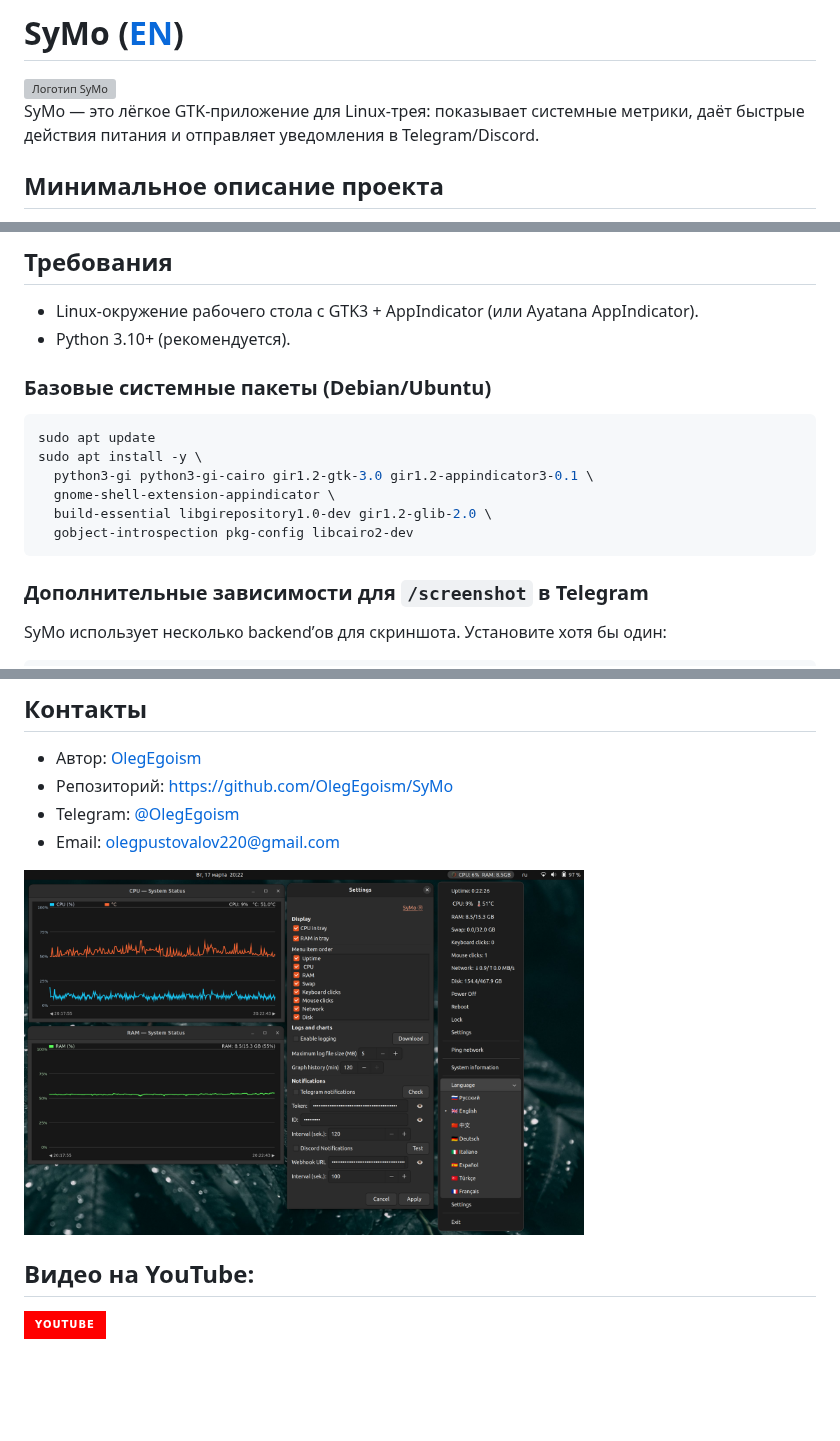
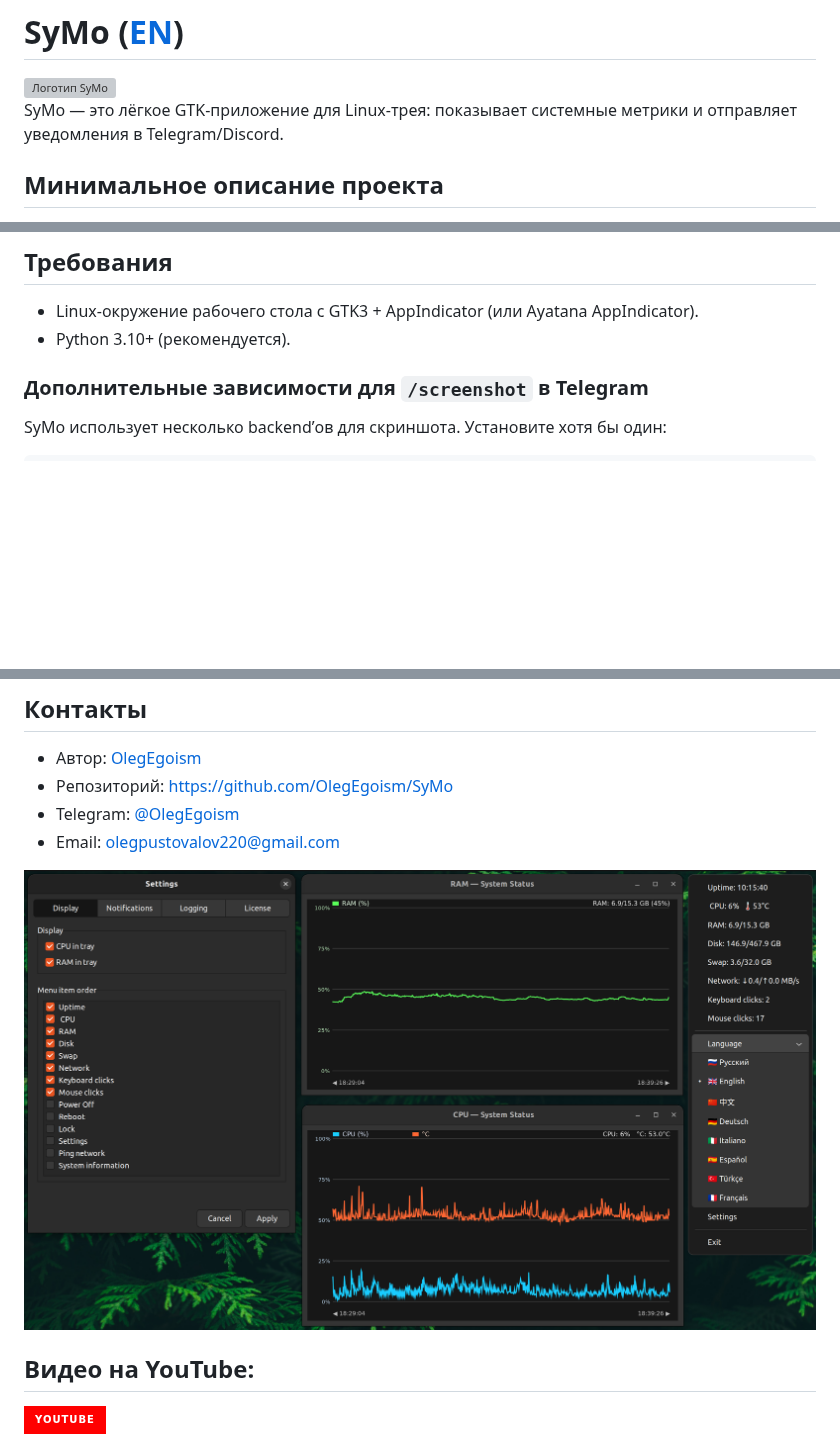
Before and after one commit to OlegEgoism/SyMo, a Markdown page: README_RU.md, 3 parts joined by grey strips. Rendered like a GitHub page; pictures changed too: img.png; badges without logos; blank space fills up the shorter version; grey boxes are pictures that could not be loaded.

````diff
--- a/README_RU.md
+++ b/README_RU.md
@@ -2,7 +2,7 @@
 
 <img src="logo.png" width="96" alt="Логотип SyMo" />
 
-SyMo — это лёгкое GTK-приложение для Linux-трея: показывает системные метрики, даёт быстрые действия питания и отправляет уведомления в Telegram/Discord.
+SyMo — это лёгкое GTK-приложение для Linux-трея: показывает системные метрики и отправляет уведомления в Telegram/Discord.
 
 ## Минимальное описание проекта
 
@@ -83,17 +83,6 @@ SyMo/
 
 - Linux-окружение рабочего стола с GTK3 + AppIndicator (или Ayatana AppIndicator).
 - Python 3.10+ (рекомендуется).
-
-### Базовые системные пакеты (Debian/Ubuntu)
-
-```bash
-sudo apt update
-sudo apt install -y \
-  python3-gi python3-gi-cairo gir1.2-gtk-3.0 gir1.2-appindicator3-0.1 \
-  gnome-shell-extension-appindicator \
-  build-essential libgirepository1.0-dev gir1.2-glib-2.0 \
-  gobject-introspection pkg-config libcairo2-dev
-```
 
 ### Дополнительные зависимости для `/screenshot` в Telegram
 
@@ -232,7 +221,7 @@ pytest -q
 - Telegram: [@OlegEgoism](https://t.me/OlegEgoism)
 - Email: olegpustovalov220@gmail.com
 
-<img src="img.png" width="560" alt="Превью SyMo" />
+<img src="img.png" width="960" alt="SyMo preview" />
 
 ## Видео на YouTube:
 
````
Also changed, not shown: README.md (+0 -11 lines), 2 other files.
